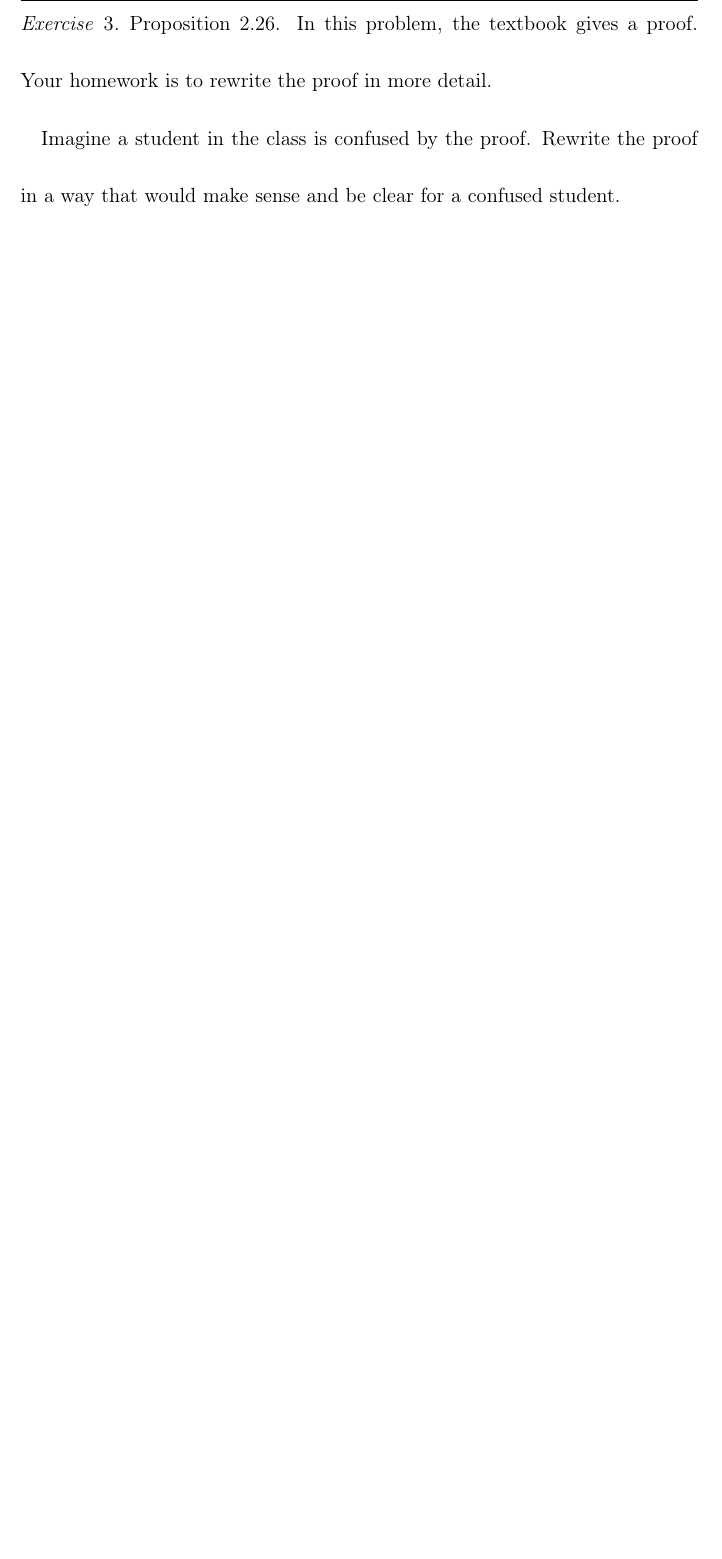
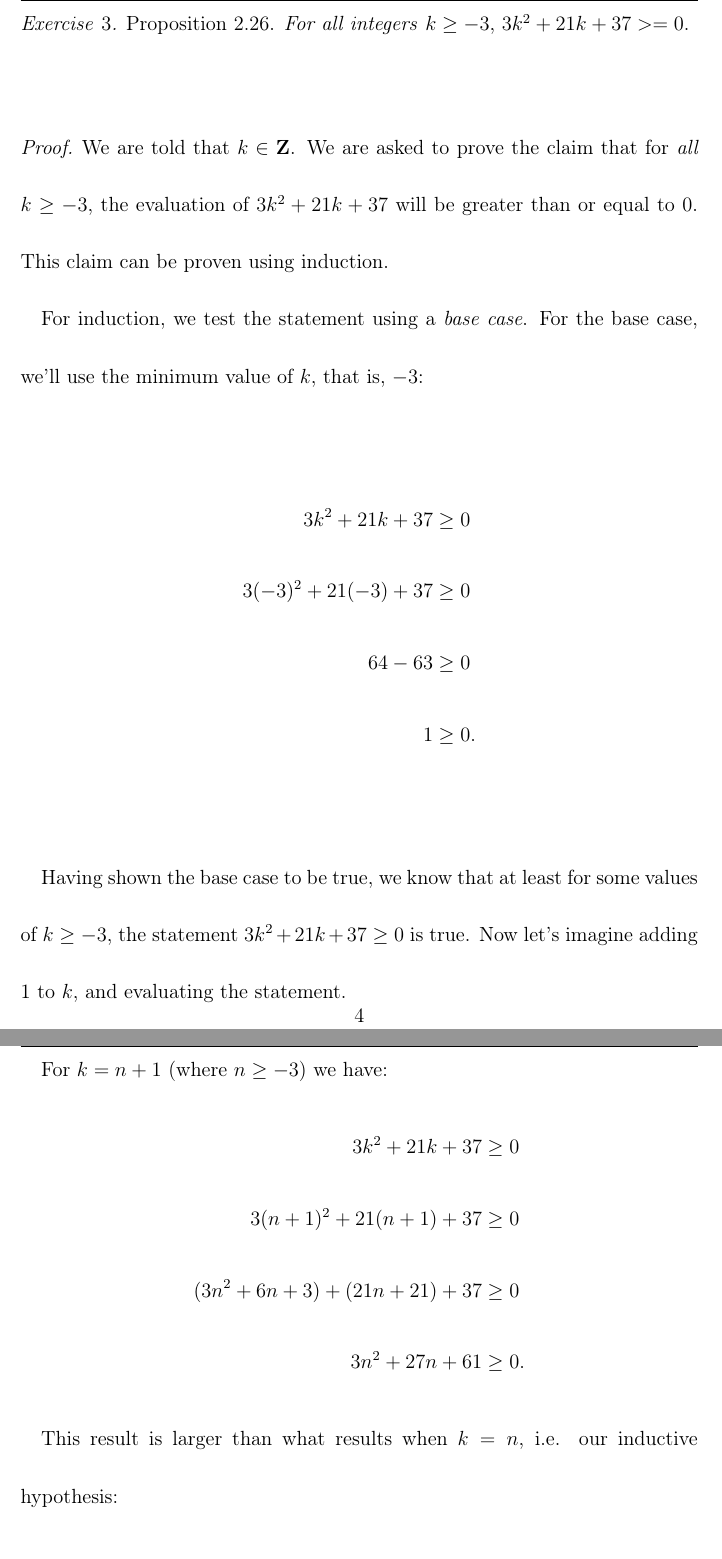
Before and after one commit to ndrewwm/math-287, a LaTeX problem sheet (homework/moorea-fa21-math-287-hw-2.tex): part of page 4 of 6 before the commit and two parts of pages 4 and 5 of 7 after it, the two joined at a grey line, cut at the place of the change, the shorter picture padded with empty space. Compiled offline with pdfLaTeX.

Commit message:
Turning in hw2

```diff
--- a/homework/moorea-fa21-math-287-hw-2.tex
+++ b/homework/moorea-fa21-math-287-hw-2.tex
@@ -74,7 +74,35 @@ We can reexpress $0 - p \in \bfN$ as $-p \in \bfN$ (which we know from Axiom 2.1
 
 \newpage
 \begin{exer}
-Proposition 2.26. In this problem, the textbook gives a proof. Your homework is to rewrite the proof in more detail.
+Proposition 2.26. \emph{For all integers} $k \geq -3$, $3k^2 + 21k + 37 >= 0$.
 
-Imagine a student in the class is confused by the proof. Rewrite the proof in a way that would make sense and be clear for a confused student.
+% In this problem, the textbook gives a proof. Your homework is to rewrite the proof in more detail.
+
+% Imagine a student in the class is confused by the proof. Rewrite the proof in a way that would make sense and be clear for a confused student.
 \end{exer}
+
+\begin{proof}
+We are told that $k \in \bfZ$. We are asked to prove the claim that for \emph{all} $k \geq -3$, the evaluation of $3k^2 + 21k + 37$ will be greater than or equal to 0. This claim can be proven using induction.
+
+For induction, we test the statement using a \emph{base case}. For the base case, we'll use the minimum value of $k$, that is, $-3$:
+\begin{align*}
+      3k^2 + 21k + 37 &\geq 0 \\
+3(-3)^2 + 21(-3) + 37 &\geq 0 \\
+               64 -63 &\geq 0 \\
+                    1 &\geq 0.
+\end{align*}
+
+Having shown the base case to be true, we know that at least for some values of $k \geq -3$, the statement $3k^2 + 21k + 37 \geq 0$ is true. Now let's imagine adding 1 to $k$, and evaluating the statement.
+
+For $k = n + 1$ (where $n \geq -3$) we have:
+\begin{align*}
+                  3k^2 + 21k + 37 &\geq 0 \\
+      3(n + 1)^2 + 21(n + 1) + 37 &\geq 0 \\
+(3n^2 + 6n + 3) + (21n + 21) + 37 &\geq 0 \\
+3n^2 + 27n + 61 &\geq 0.
+\end{align*}
+
+This result is larger than what results when $k = n$, i.e. our inductive hypothesis:
+\begin{align*}
+(3n^2 + 27n + 61) - (3n^2 + 21n + 37) &= 6n + 24 \\
+        3n^2 + 27n + 61 \geq 6n + 24 &\geq 0.
```
Also changed, not shown: homework/moorea-fa21-math-287-hw-2.pdf, homework/moorea-fa21-math-287-hw-2.tex (7 more changed lines).
